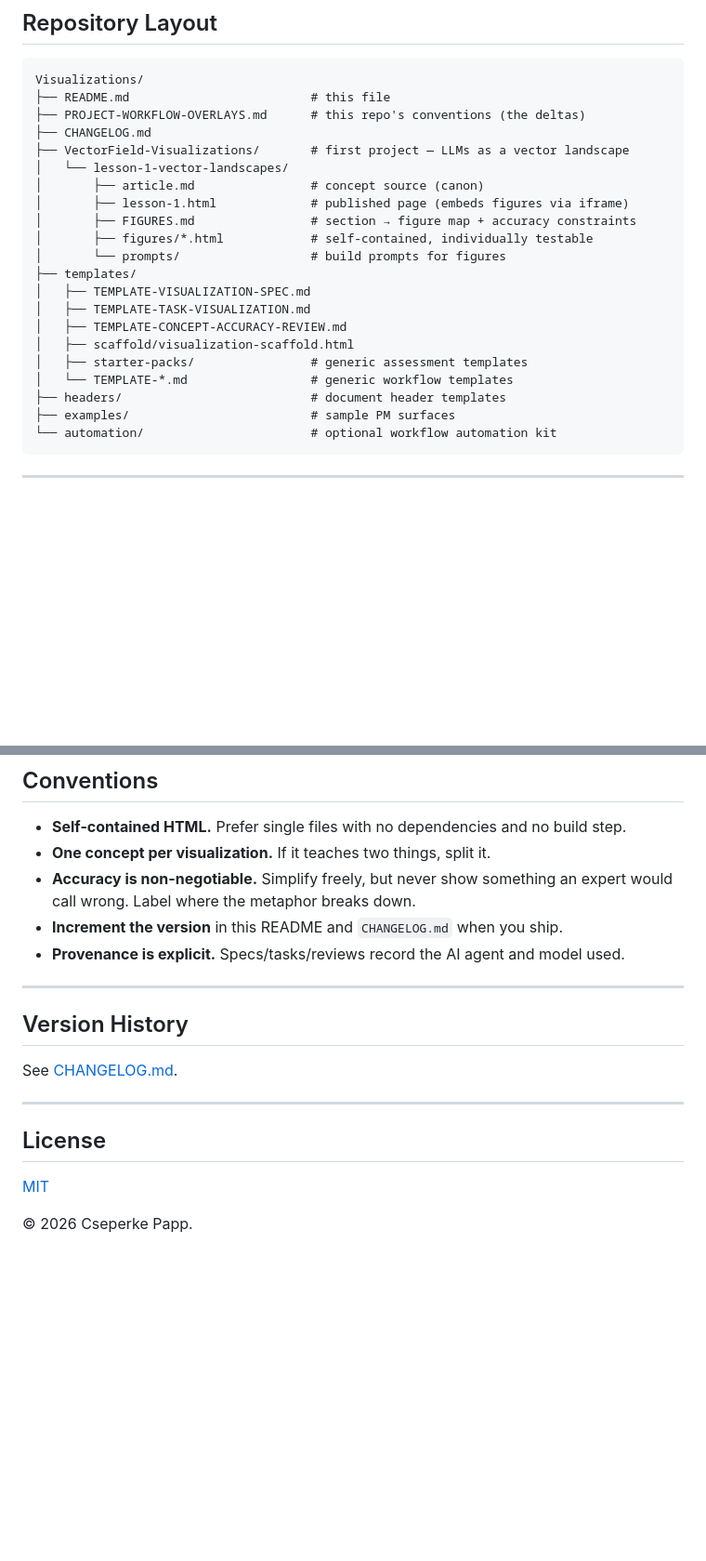
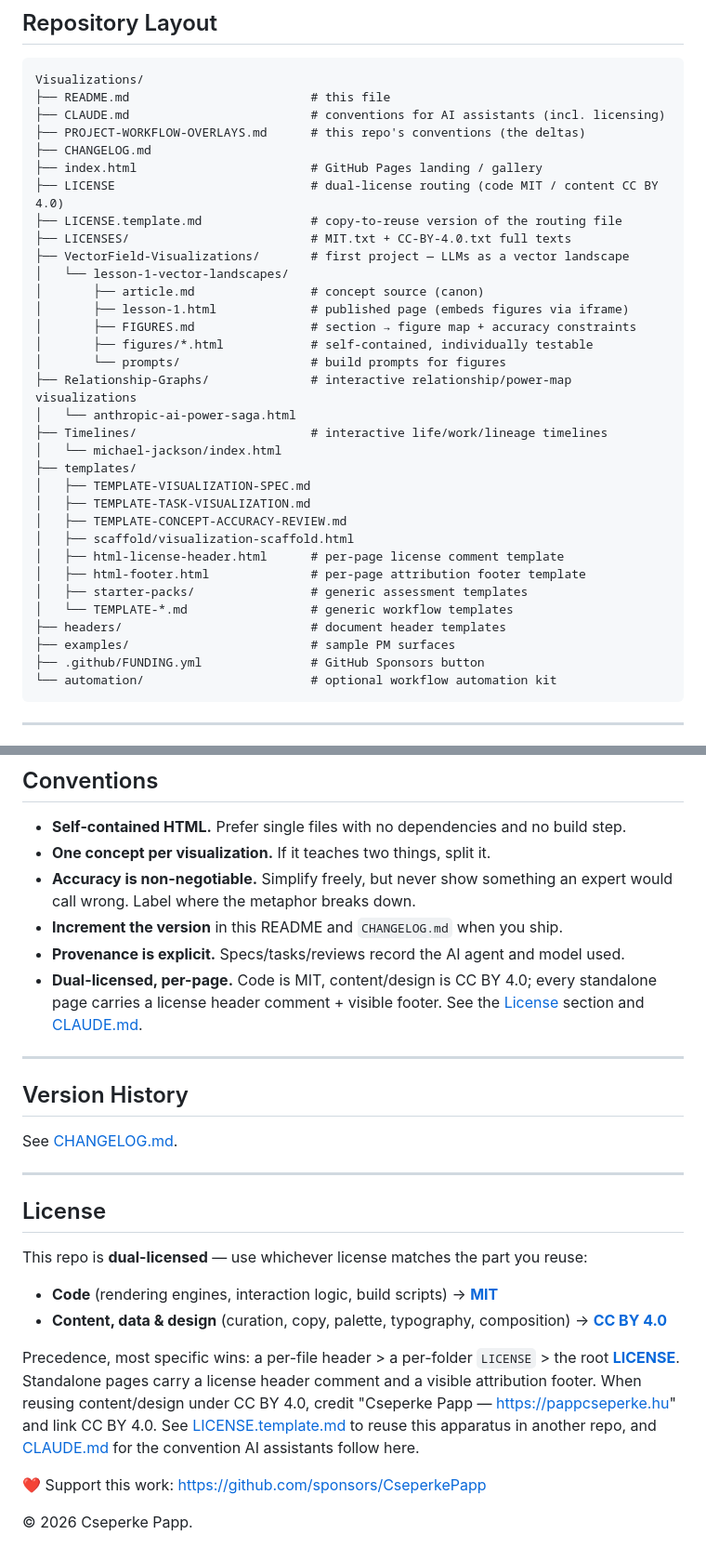
Before and after one commit to CseperkePapp/Visualizations, a Markdown page: README.md, 2 parts joined by grey strips. Shown at 93% size. Rendered like a GitHub page; blank space fills up the shorter version.

Commit message:
docs: update README + CHANGELOG for dual-licensing (v1.23.0)
Co-Authored-By: Claude Fable 5 <noreply@anthropic.com>

````diff
--- a/README.md
+++ b/README.md
@@ -93,8 +93,13 @@ work (tooling reviews, investigations, decision logs):
 ```text
 Visualizations/
 ├── README.md                         # this file
+├── CLAUDE.md                         # conventions for AI assistants (incl. licensing)
 ├── PROJECT-WORKFLOW-OVERLAYS.md      # this repo's conventions (the deltas)
 ├── CHANGELOG.md
+├── index.html                        # GitHub Pages landing / gallery
+├── LICENSE                           # dual-license routing (code MIT / content CC BY 4.0)
+├── LICENSE.template.md               # copy-to-reuse version of the routing file
+├── LICENSES/                         # MIT.txt + CC-BY-4.0.txt full texts
 ├── VectorField-Visualizations/       # first project — LLMs as a vector landscape
 │   └── lesson-1-vector-landscapes/
 │       ├── article.md                # concept source (canon)
@@ -102,15 +107,22 @@ Visualizations/
 │       ├── FIGURES.md                # section → figure map + accuracy constraints
 │       ├── figures/*.html            # self-contained, individually testable
 │       └── prompts/                  # build prompts for figures
+├── Relationship-Graphs/              # interactive relationship/power-map visualizations
+│   └── anthropic-ai-power-saga.html
+├── Timelines/                        # interactive life/work/lineage timelines
+│   └── michael-jackson/index.html
 ├── templates/
 │   ├── TEMPLATE-VISUALIZATION-SPEC.md
 │   ├── TEMPLATE-TASK-VISUALIZATION.md
 │   ├── TEMPLATE-CONCEPT-ACCURACY-REVIEW.md
 │   ├── scaffold/visualization-scaffold.html
+│   ├── html-license-header.html      # per-page license comment template
+│   ├── html-footer.html              # per-page attribution footer template
 │   ├── starter-packs/                # generic assessment templates
 │   └── TEMPLATE-*.md                 # generic workflow templates
 ├── headers/                          # document header templates
 ├── examples/                         # sample PM surfaces
+├── .github/FUNDING.yml               # GitHub Sponsors button
 └── automation/                       # optional workflow automation kit
 ```
 
@@ -142,6 +154,9 @@ Write the spec first; it makes the build and the accuracy review honest.
   would call wrong. Label where the metaphor breaks down.
 - **Increment the version** in this README and `CHANGELOG.md` when you ship.
 - **Provenance is explicit.** Specs/tasks/reviews record the AI agent and model used.
+- **Dual-licensed, per-page.** Code is MIT, content/design is CC BY 4.0; every standalone
+  page carries a license header comment + visible footer. See the [License](#license)
+  section and [CLAUDE.md](CLAUDE.md).
 
 ---
 
@@ -153,6 +168,19 @@ See [CHANGELOG.md](CHANGELOG.md).
 
 ## License
 
-[MIT](LICENSE)
+This repo is **dual-licensed** — use whichever license matches the part you reuse:
+
+- **Code** (rendering engines, interaction logic, build scripts) → **[MIT](LICENSES/MIT.txt)**
+- **Content, data & design** (curation, copy, palette, typography, composition) →
+  **[CC BY 4.0](LICENSES/CC-BY-4.0.txt)**
+
+Precedence, most specific wins: a per-file header > a per-folder `LICENSE` > the root
+**[LICENSE](LICENSE)**. Standalone pages carry a license header comment and a visible
+attribution footer. When reusing content/design under CC BY 4.0, credit
+"Cseperke Papp — https://pappcseperke.hu" and link CC BY 4.0. See
+[LICENSE.template.md](LICENSE.template.md) to reuse this apparatus in another repo, and
+[CLAUDE.md](CLAUDE.md) for the convention AI assistants follow here.
+
+❤️ Support this work: <https://github.com/sponsors/CseperkePapp>
 
 © 2026 Cseperke Papp.
````
Also changed, not shown: other parts of README.md (+2 -2 lines), CHANGELOG.md (+20 -0 lines).
